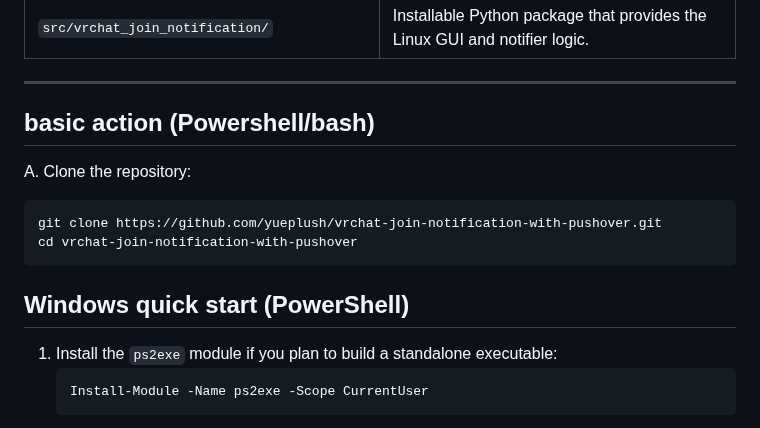
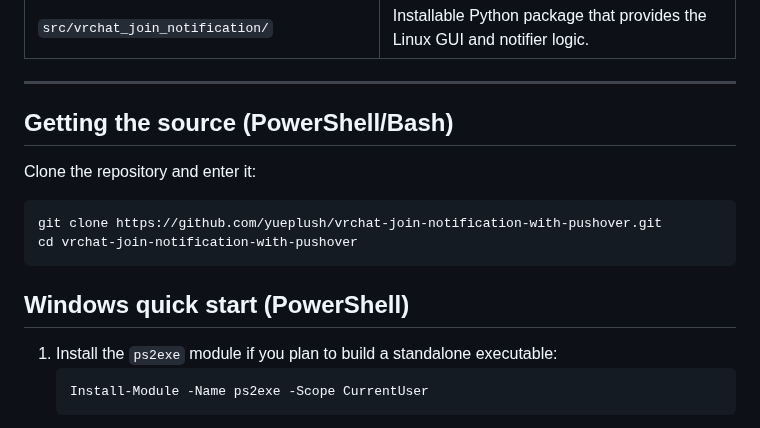
Before and after one commit to yueplush/vrc-join-notification-pushover-windows, a Markdown page: README.md, the part around one of its changes. GitHub-like rendering.

````diff
--- a/README.md
+++ b/README.md
@@ -21,14 +20,17 @@ Windows users get a familiar PowerShell experience, while Linux users can instal
 
 ---
 
-## basic action (Powershell/bash)
-A. Clone the repository:
-   ```powershell/bash
-   git clone https://github.com/yueplush/vrchat-join-notification-with-pushover.git
-   cd vrchat-join-notification-with-pushover
-   ```
+## Getting the source (PowerShell/Bash)
+
+Clone the repository and enter it:
+
+```powershell/bash
+git clone https://github.com/yueplush/vrchat-join-notification-with-pushover.git
+cd vrchat-join-notification-with-pushover
+```
 
 ## Windows quick start (PowerShell)
+
 1. Install the `ps2exe` module if you plan to build a standalone executable:
    ```powershell
    Install-Module -Name ps2exe -Scope CurrentUser
````
Also changed, not shown: other parts of README.md (+35 -2 lines).
